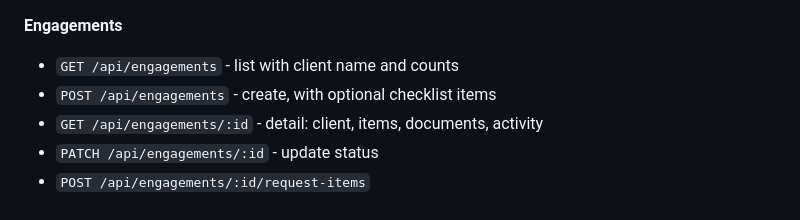
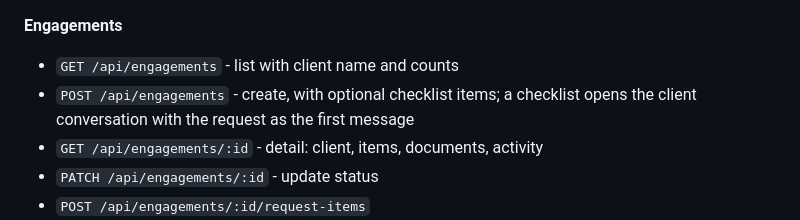
Before and after one commit to berry-gregg/tax-docs, a Markdown page: README.md, the part around the change. Rendered like a GitHub page; folded sections open.

Commit message:
docs: note engagement creation opens the client thread
The engagements API reference missed that a checklist now seeds the
conversation with the request message.

Co-authored-by: Cursor <cursoragent@cursor.com>

```diff
--- a/README.md
+++ b/README.md
@@ -258,7 +258,7 @@ Tests run on `bun:test` and mock only at system boundaries. Persistence tests us
 **Engagements**
 
 - `GET /api/engagements` - list with client name and counts
-- `POST /api/engagements` - create, with optional checklist items
+- `POST /api/engagements` - create, with optional checklist items; a checklist opens the client conversation with the request as the first message
 - `GET /api/engagements/:id` - detail: client, items, documents, activity
 - `PATCH /api/engagements/:id` - update status
 - `POST /api/engagements/:id/request-items`
```
